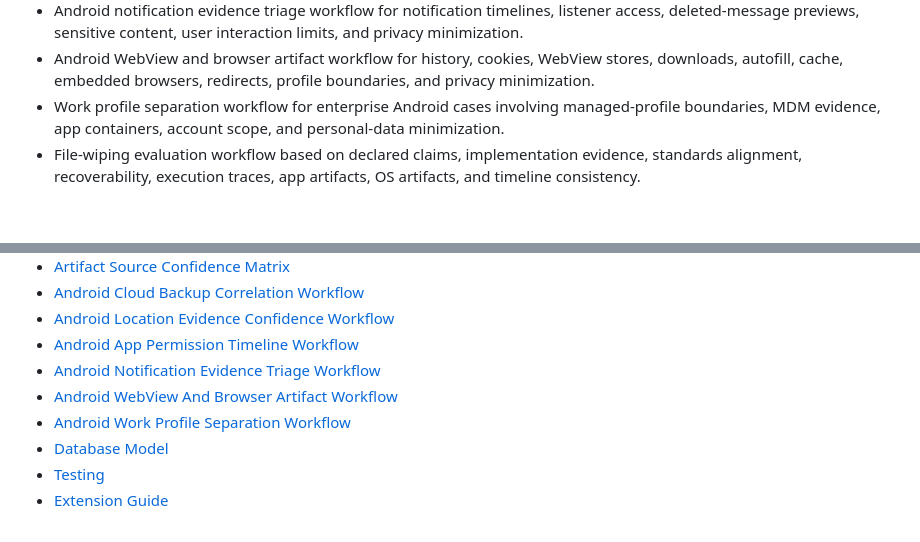
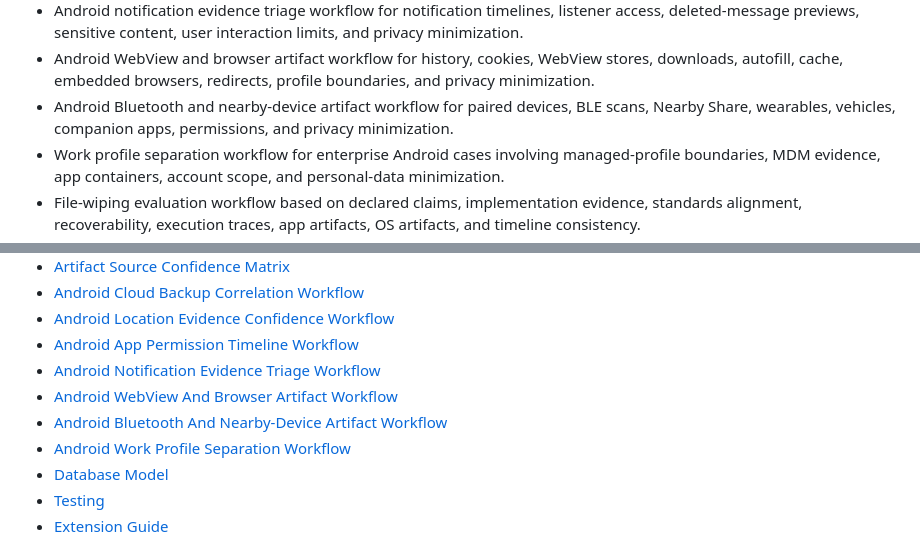
Before and after one commit to musaabhasan/android-forensics-lab, a Markdown page: README.md, 2 parts joined by grey strips. Rendered like a GitHub page; blank space fills up the shorter version.

Commit message:
Add Android Bluetooth and nearby-device artifact workflow
Add Android Bluetooth and nearby-device artifact workflow

```diff
--- a/README.md
+++ b/README.md
@@ -20,6 +20,7 @@ The lab is designed for examiners, researchers, and cybersecurity teams who need
 - Android app permission timeline workflow for reconstructing runtime grants, revocations, special access, app upgrades, MDM policy effects, and suspicious permission changes.
 - Android notification evidence triage workflow for notification timelines, listener access, deleted-message previews, sensitive content, user interaction limits, and privacy minimization.
 - Android WebView and browser artifact workflow for history, cookies, WebView stores, downloads, autofill, cache, embedded browsers, redirects, profile boundaries, and privacy minimization.
+- Android Bluetooth and nearby-device artifact workflow for paired devices, BLE scans, Nearby Share, wearables, vehicles, companion apps, permissions, and privacy minimization.
 - Work profile separation workflow for enterprise Android cases involving managed-profile boundaries, MDM evidence, app containers, account scope, and personal-data minimization.
 - File-wiping evaluation workflow based on declared claims, implementation evidence, standards alignment, recoverability, execution traces, app artifacts, OS artifacts, and timeline consistency.
 - Merkle-style SHA-256 evidence ledger for deterministic manifest integrity checkpoints.
@@ -190,6 +191,7 @@ The test suite validates catalog integrity, expert audit coverage, acquisition f
 - [Android App Permission Timeline Workflow](docs/app-permission-timeline-workflow.md)
 - [Android Notification Evidence Triage Workflow](docs/notification-evidence-triage-workflow.md)
 - [Android WebView And Browser Artifact Workflow](docs/webview-browser-artifact-workflow.md)
+- [Android Bluetooth And Nearby-Device Artifact Workflow](docs/bluetooth-nearby-device-artifact-workflow.md)
 - [Android Work Profile Separation Workflow](docs/work-profile-separation-workflow.md)
 - [Database Model](docs/database.md)
 - [Testing](docs/testing.md)
```
Also changed, not shown: docs/bluetooth-nearby-device-artifact-workflow.md (added, +85 -0 lines).
